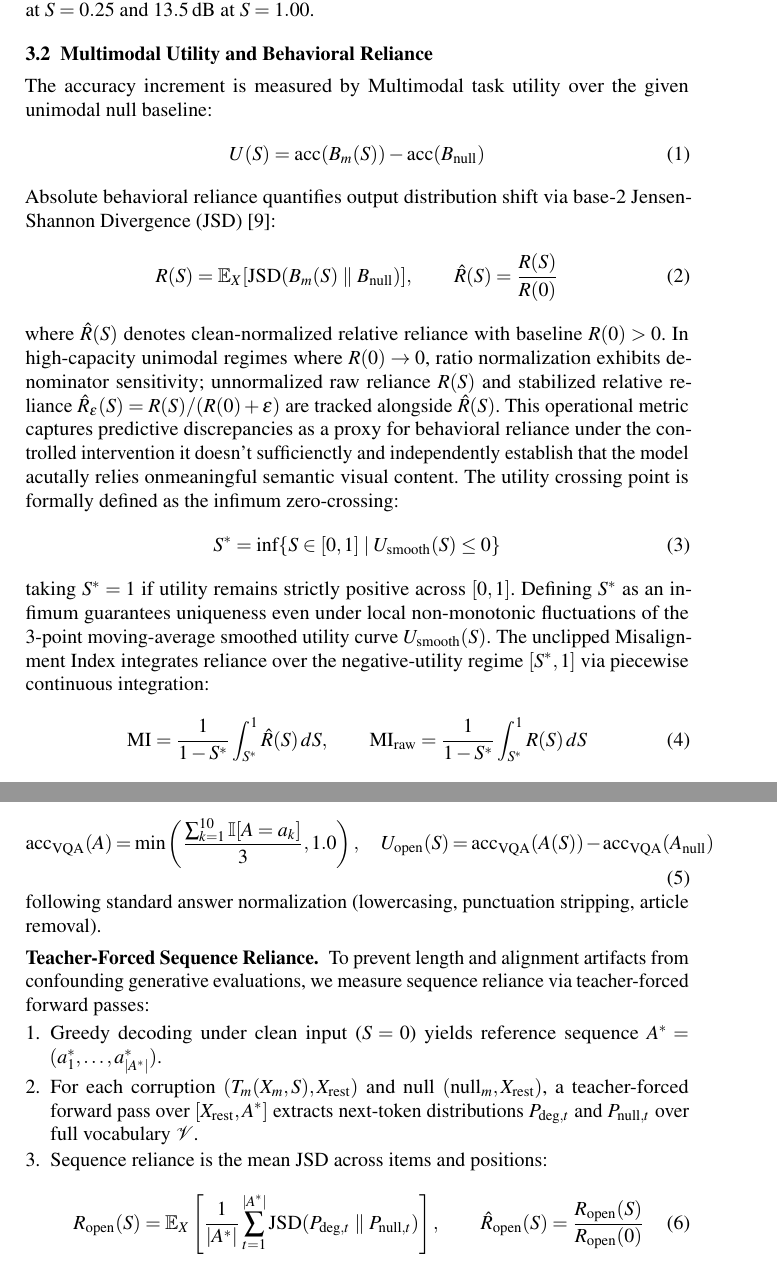
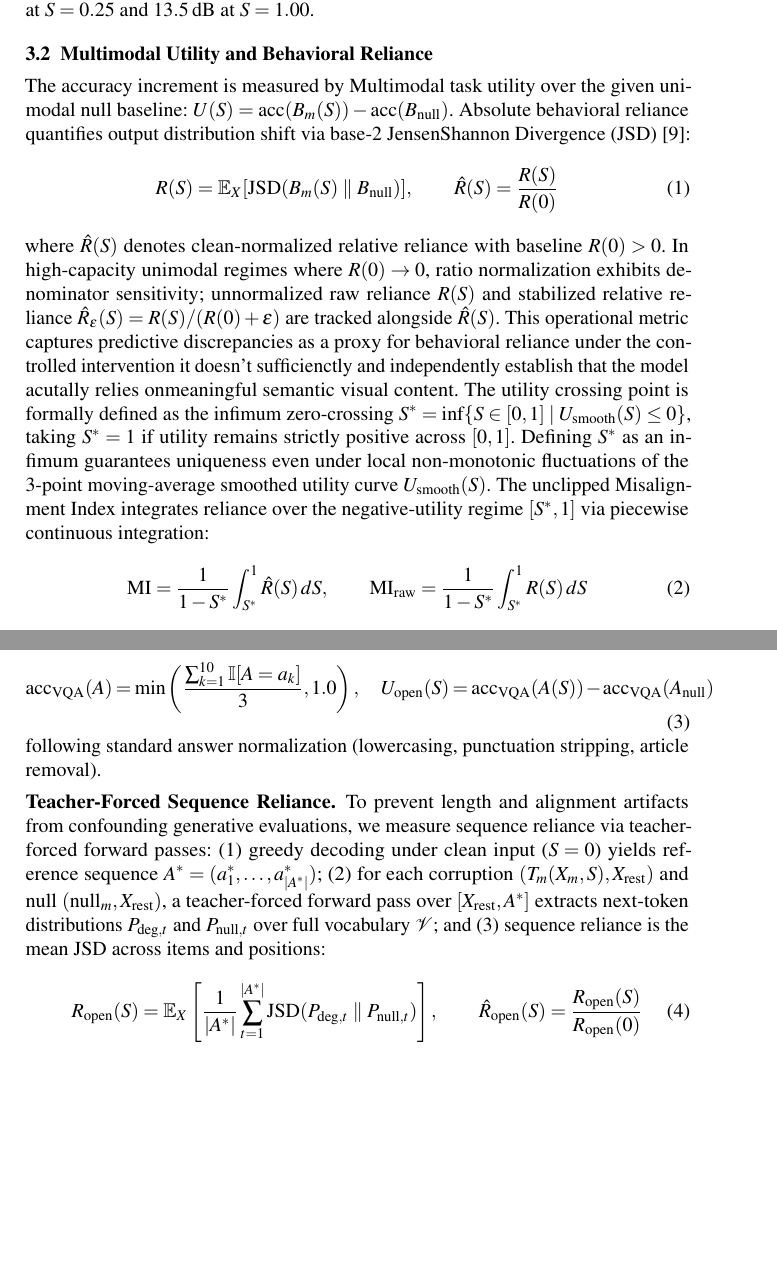
Before and after one commit to Stealth768/reliance-utility, a LaTeX thesis (paper_extended/main.tex): two parts of pages 4 and 5 of 14 before the commit and two parts of pages 4 and 5 of 13 after it, joined at a grey line, cut so that both start at the same text, the shorter picture padded with empty space. Compiled offline with pdfLaTeX.

Commit message:
Compress layout, bibliography itemsep, figure widths, and inline equations for 12-page ceiling

```diff
--- a/paper_extended/main.tex
+++ b/paper_extended/main.tex
@@ -156,19 +156,11 @@ Let $X = (X_m,X_{\text{rest}})$ are here used denote a multimodal instance, wher
 We analyze three corruption families: (1) Swapblend: convex interpolation with an incongruent donor image from another question, $(1-S)\cdot\text{img}+S\cdot\text{img}_{\text{donor}}$; (2) Gaussian Blend: interpolation with additive Gaussian noise $\mathcal{N}(128,\sigma_{\text{img}})$; and (3) Patch Occlusion: replacing randomly sampled patches with gray masks proportional to $S$. To quantitatively calibrate degradation across operators, image-space Peak Signal-to-Noise Ratio (PSNR) tracks continuous degradation: Swapblend and Gaussian blend exhibit closely matched distortion trajectories ($22.5\text{--}22.6$\,dB at $S = 0.25$, $16.5\text{--}16.6$\,dB at $S = 0.50$, and $10.5$\,dB at $S = 1.00$), aligning the half-utility decay point near $S \approx 0.50$, while patch occlusion yields $19.5$\,dB at $S=0.25$ and $13.5$\,dB at $S=1.00$.
 
 \subsection{Multimodal Utility and Behavioral Reliance}
-The accuracy increment is measured by Multimodal task utility over the given unimodal null baseline:
-\begin{equation}
-U(S) = \text{acc}(B_m(S)) - \text{acc}(B_{\text{null}})
-\end{equation}
-Absolute behavioral reliance quantifies output distribution shift via base-2 JensenShannon Divergence (JSD)~\cite{lin1991divergence}:
+The accuracy increment is measured by Multimodal task utility over the given unimodal null baseline: $U(S) = \text{acc}(B_m(S)) - \text{acc}(B_{\text{null}})$. Absolute behavioral reliance quantifies output distribution shift via base-2 JensenShannon Divergence (JSD)~\cite{lin1991divergence}:
 \begin{equation}
 R(S) = \mathbb{E}_X [\jsd(B_m(S) \parallel B_{\text{null}})], \qquad \hat{R}(S) = \frac{R(S)}{R(0)}
 \end{equation}
-where $\hat{R}(S)$ denotes clean-normalized relative reliance with baseline $R(0) > 0$. In high-capacity unimodal regimes where $R(0) \to 0$, ratio normalization exhibits denominator sensitivity; unnormalized raw reliance $R(S)$ and stabilized relative reliance $\hat{R}_{\epsilon}(S) = R(S)/(R(0) + \epsilon)$ are tracked alongside $\hat{R}(S)$. This operational metric captures predictive discrepancies as a proxy for behavioral reliance under the controlled intervention it doesn't sufficienctly and independently establish that the model acutally relies onmeaningful semantic visual content. The utility crossing point is formally defined as the infimum zero-crossing:
-\begin{equation}
-S^* = \inf \{S \in [0,1] \mid U_{\text{smooth}}(S) \le 0\}
-\end{equation}
-taking $S^* = 1$ if utility remains strictly positive across $[0,1]$. Defining $S^*$ as an infimum guarantees uniqueness even under local non-monotonic fluctuations of the 3-point moving-average smoothed utility curve $U_{\text{smooth}}(S)$. The unclipped Misalignment Index integrates reliance over the negative-utility regime $[S^*, 1]$ via piecewise continuous integration:
+where $\hat{R}(S)$ denotes clean-normalized relative reliance with baseline $R(0) > 0$. In high-capacity unimodal regimes where $R(0) \to 0$, ratio normalization exhibits denominator sensitivity; unnormalized raw reliance $R(S)$ and stabilized relative reliance $\hat{R}_{\epsilon}(S) = R(S)/(R(0) + \epsilon)$ are tracked alongside $\hat{R}(S)$. This operational metric captures predictive discrepancies as a proxy for behavioral reliance under the controlled intervention it doesn't sufficienctly and independently establish that the model acutally relies onmeaningful semantic visual content. The utility crossing point is formally defined as the infimum zero-crossing $S^* = \inf \{S \in [0,1] \mid U_{\text{smooth}}(S) \le 0\}$, taking $S^* = 1$ if utility remains strictly positive across $[0,1]$. Defining $S^*$ as an infimum guarantees uniqueness even under local non-monotonic fluctuations of the 3-point moving-average smoothed utility curve $U_{\text{smooth}}(S)$. The unclipped Misalignment Index integrates reliance over the negative-utility regime $[S^*, 1]$ via piecewise continuous integration:
 \begin{equation}
 \mi = \frac{1}{1 - S^*} \int_{S^*}^1 \hat{R}(S) \, dS, \qquad \mi_{\text{raw}} = \frac{1}{1 - S^*} \int_{S^*}^1 R(S) \, dS
 \end{equation}
@@ -187,15 +179,10 @@ We compute task utility using VQA soft accuracy~\cite{antol2015vqa} against 10 h
 following standard answer normalization (lowercasing, punctuation stripping, article removal).
 
 \paragraph{Teacher-Forced Sequence Reliance.}
-To prevent length and alignment artifacts from confounding generative evaluations, we measure sequence reliance via teacher-forced forward passes:
-\begin{enumerate}
-    \item Greedy decoding under clean input ($S = 0$) yields reference sequence $A^* = (a_1^*, \dots, a_{|A^*|}^*)$.
-    \item For each corruption $(T_m(X_m,S),X_{\text{rest}})$ and null $(\text{null}_m,X_{\text{rest}})$, a teacher-forced forward pass over $[X_{\text{rest}},A^*]$ extracts next-token distributions $P_{\text{deg},t}$ and $P_{\text{null},t}$ over full vocabulary $\mathcal{V}$.
-    \item Sequence reliance is the mean JSD across items and positions:
-    \begin{equation}
-    R_{\text{open}}(S) = \mathbb{E}_X \left[ \frac{1}{|A^*|} \sum_{t=1}^{|A^*|} \jsd(P_{\text{deg},t} \parallel P_{\text{null},t}) \right], \qquad \hat{R}_{\text{open}}(S) = \frac{R_{\text{open}}(S)}{R_{\text{open}}(0)}
-    \end{equation}
-\end{enumerate}
+To prevent length and alignment artifacts from confounding generative evaluations, we measure sequence reliance via teacher-forced forward passes: (1) greedy decoding under clean input ($S = 0$) yields reference sequence $A^* = (a_1^*, \dots, a_{|A^*|}^*)$; (2) for each corruption $(T_m(X_m,S),X_{\text{rest}})$ and null $(\text{null}_m,X_{\text{rest}})$, a teacher-forced forward pass over $[X_{\text{rest}},A^*]$ extracts next-token distributions $P_{\text{deg},t}$ and $P_{\text{null},t}$ over full vocabulary $\mathcal{V}$; and (3) sequence reliance is the mean JSD across items and positions:
+\begin{equation}
+R_{\text{open}}(S) = \mathbb{E}_X \left[ \frac{1}{|A^*|} \sum_{t=1}^{|A^*|} \jsd(P_{\text{deg},t} \parallel P_{\text{null},t}) \right], \qquad \hat{R}_{\text{open}}(S) = \frac{R_{\text{open}}(S)}{R_{\text{open}}(0)}
+\end{equation}
 
 \subsection{Pre-Declared Hypotheses and Multiple Comparisons Procedure}
 \label{sec:method_hypotheses}
```
Also changed, not shown: paper_extended/main.tex (34 more changed lines).
